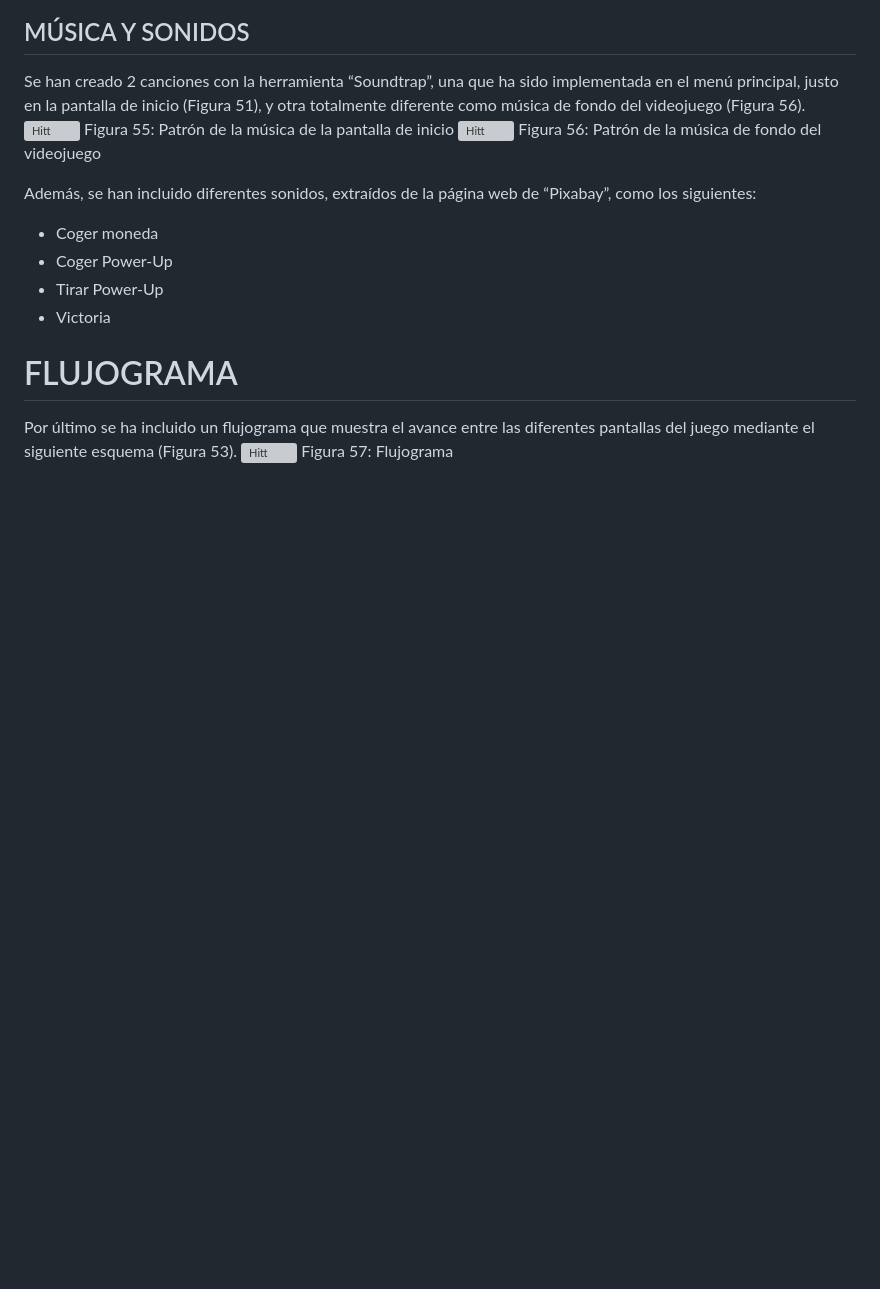
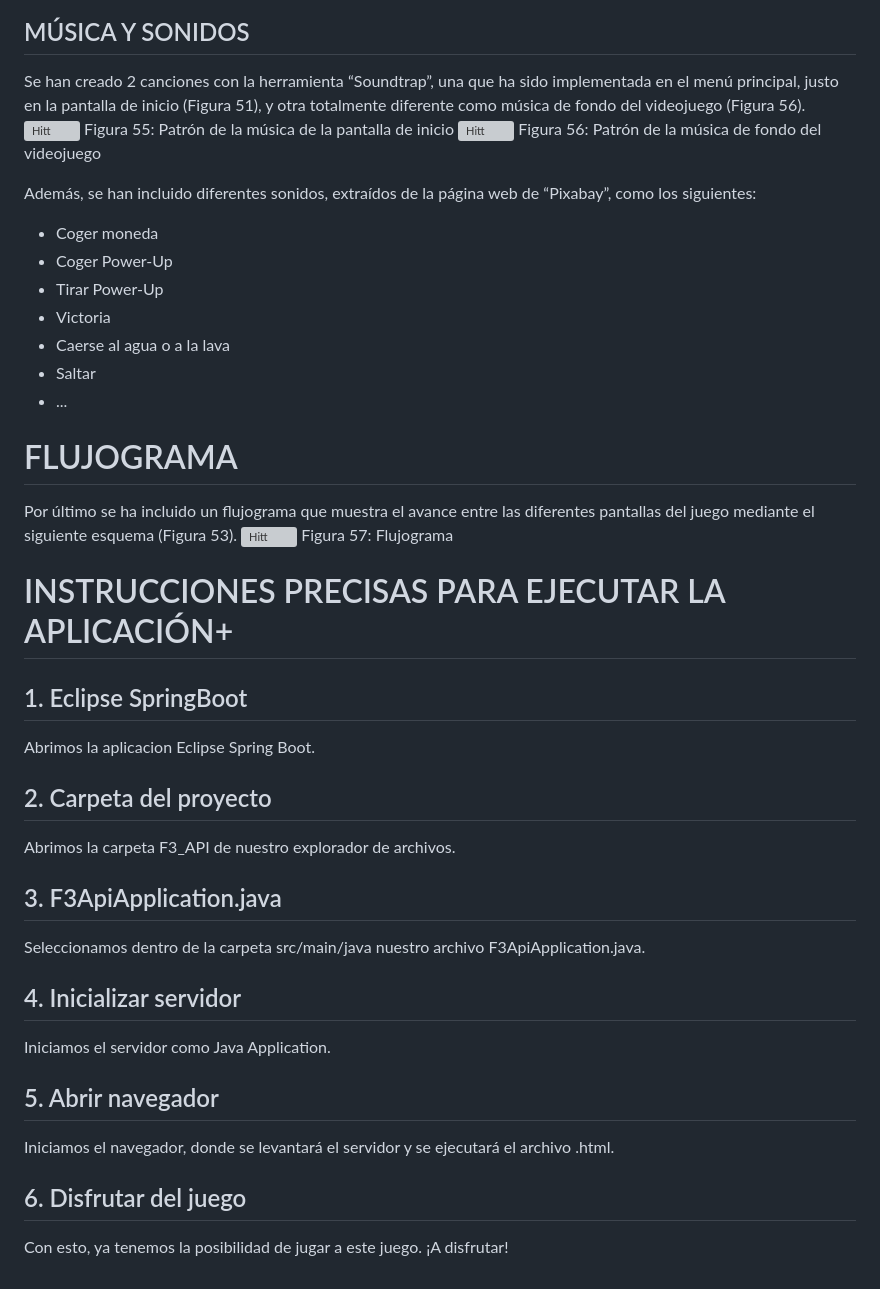
Before and after one commit to dperezn2021/juegosEnRed, a Markdown page: README.md, the part around the change. GitHub-like rendering; blank space fills up the shorter version; grey boxes are pictures that could not be loaded.

```diff
--- a/README.md
+++ b/README.md
@@ -292,8 +292,25 @@ Además, se han incluido diferentes sonidos, extraídos de la página web de “
 - Coger Power-Up
 - Tirar Power-Up
 - Victoria
+- Caerse al agua o a la lava
+- Saltar
+- ...
 
 # FLUJOGRAMA
 Por último se ha incluido un flujograma que muestra el avance entre las diferentes pantallas del juego mediante el siguiente esquema (Figura 53).
 ![Hitt](flujograma2.png)
 Figura 57: Flujograma
+
+# INSTRUCCIONES PRECISAS PARA EJECUTAR LA APLICACIÓN+
+## 1. Eclipse SpringBoot
+Abrimos la aplicacion Eclipse Spring Boot.
+## 2. Carpeta del proyecto
+Abrimos la carpeta F3_API de nuestro explorador de archivos.
+## 3. F3ApiApplication.java
+Seleccionamos dentro de la carpeta src/main/java nuestro archivo F3ApiApplication.java.
+## 4. Inicializar servidor
+Iniciamos el servidor como Java Application.
+## 5. Abrir navegador
+Iniciamos el navegador, donde se levantará el servidor y se ejecutará el archivo .html.
+## 6. Disfrutar del juego
+Con esto, ya tenemos la posibilidad de jugar a este juego. ¡A disfrutar!
```
